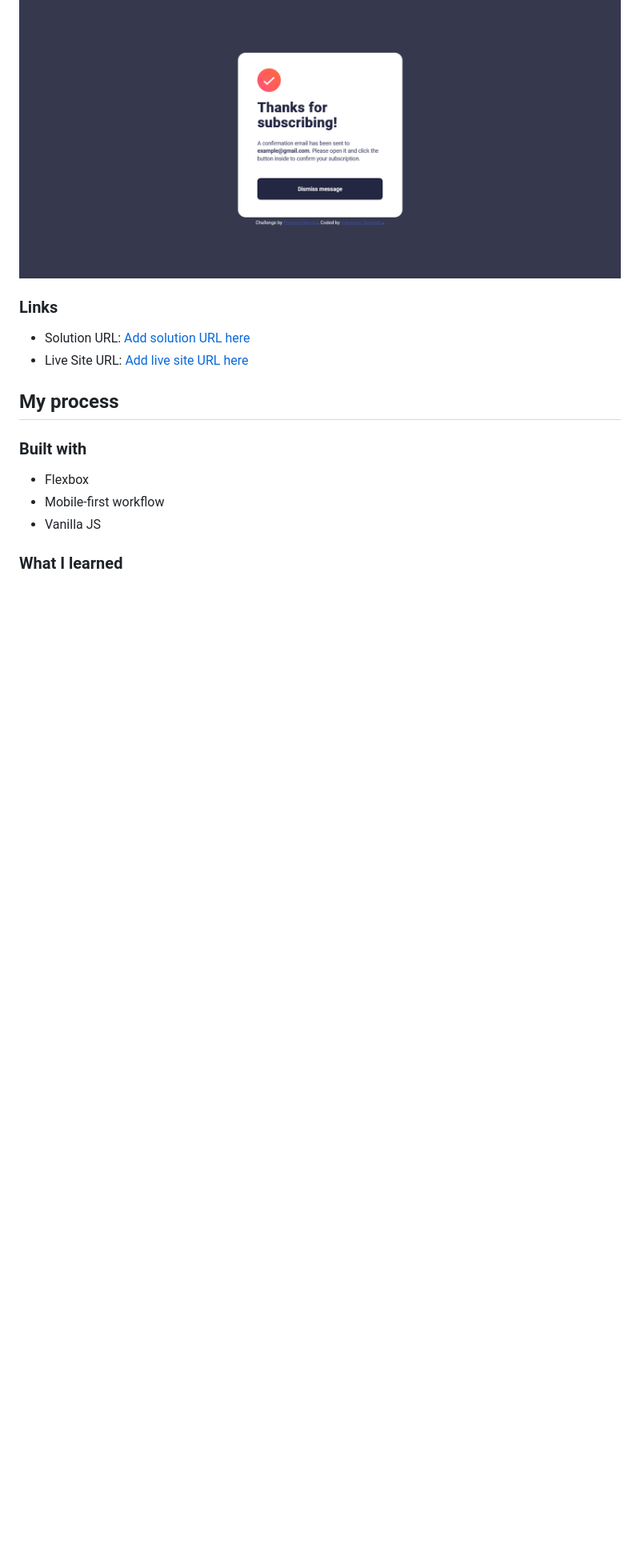
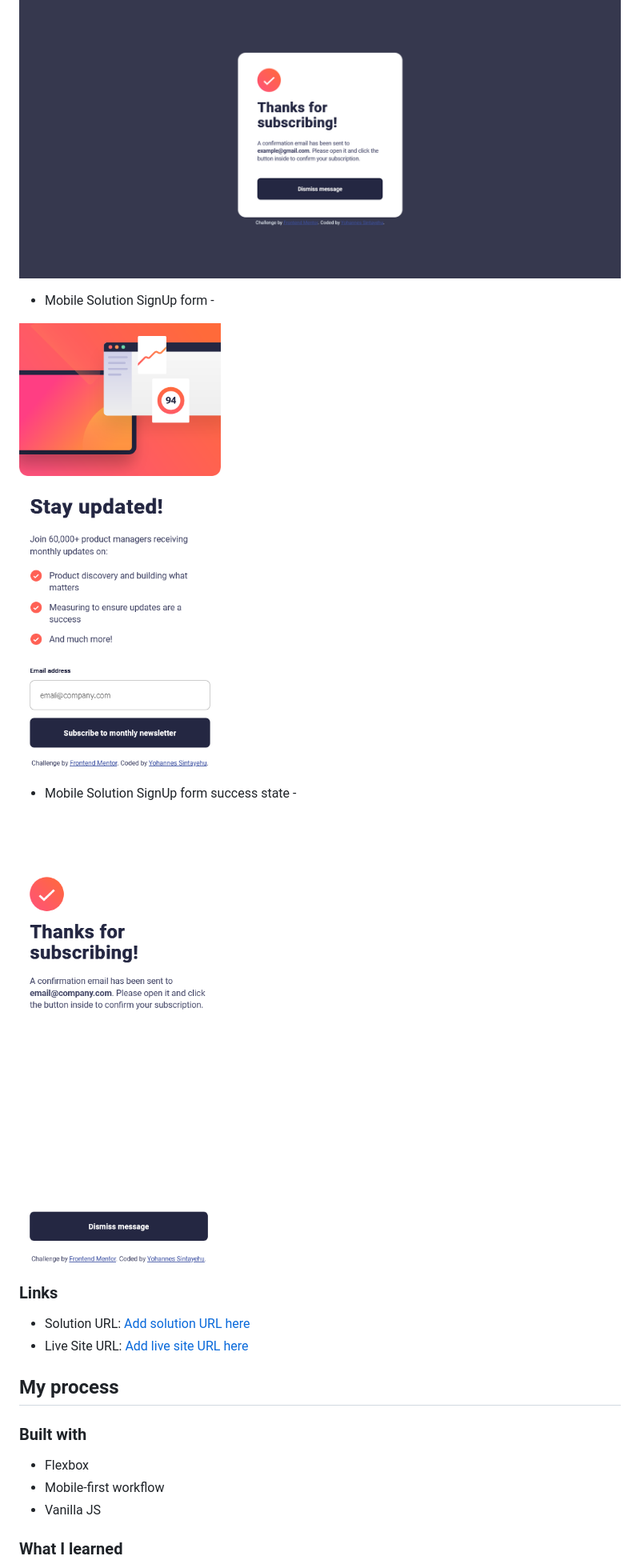
Before and after one commit to Yohannes-GitHub/newsletter-sign-up-with-success-message-2-main, a Markdown page: README.md, the part around the change printed below. Shown: that part at 80% size. GitHub-like rendering; pictures changed too: assets/images/Screenshot of Frontend Mentor Newsletter sign-up form - Mobile version.png (added), assets/images/Screenshot of Frontend Mentor Newsletter sign-up success page - Mobile version.png (added); blank space fills up the shorter version.

```diff
--- a/README.md
+++ b/README.md
@@ -47,6 +39,14 @@ Users should be able to:
 - Desktop Solution SignUp form success state -
 
 ![](./assets/images/Screenshot%20of%20Frontend%20Mentor%20Newsletter%20sign-up%20success%20page%20-%20Desktop%20version.png)
+
+- Mobile Solution SignUp form -
+
+![](./assets/images/Screenshot%20of%20Frontend%20Mentor%20Newsletter%20sign-up%20form%20-%20Mobile%20version.png)
+
+- Mobile Solution SignUp form success state -
+
+![](./assets/images/Screenshot%20of%20Frontend%20Mentor%20Newsletter%20sign-up%20success%20page%20-%20Mobile%20version.png)
 
 ### Links
 
```
Also changed, not shown: other parts of README.md (+0 -8 lines), assets/images/Screenshot of Frontend Mentor Newsletter sign-up form - Desktop version.png, assets/images/Screenshot of sign-up form empty input error state - Desktop version.png (deleted), assets/images/Screenshot of sign-up form incorrect formatting error state - Desktop version.png (deleted), 1 other file.
